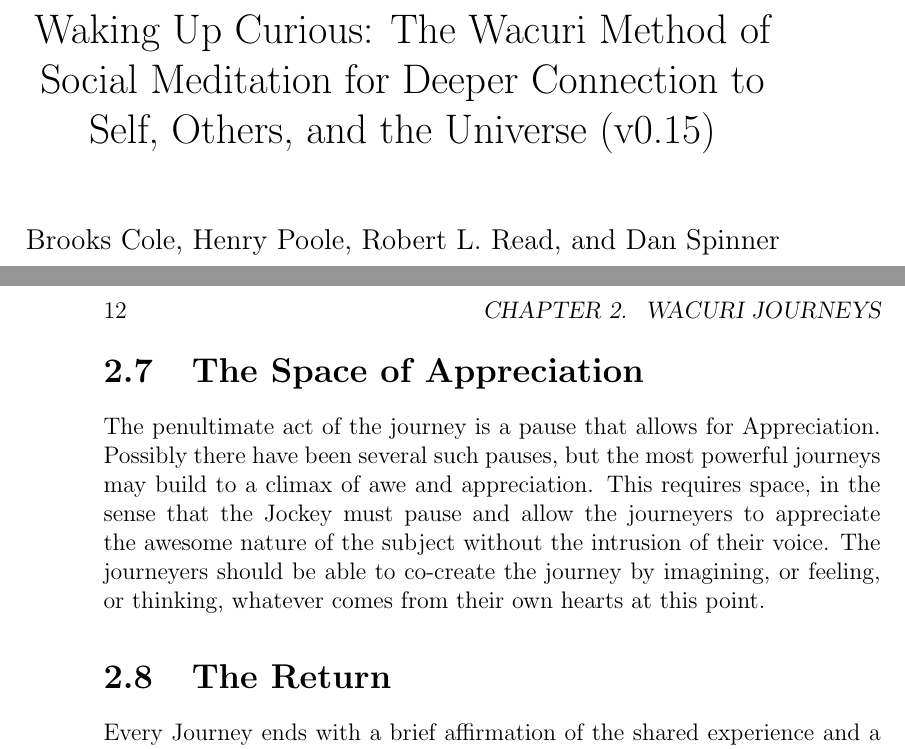
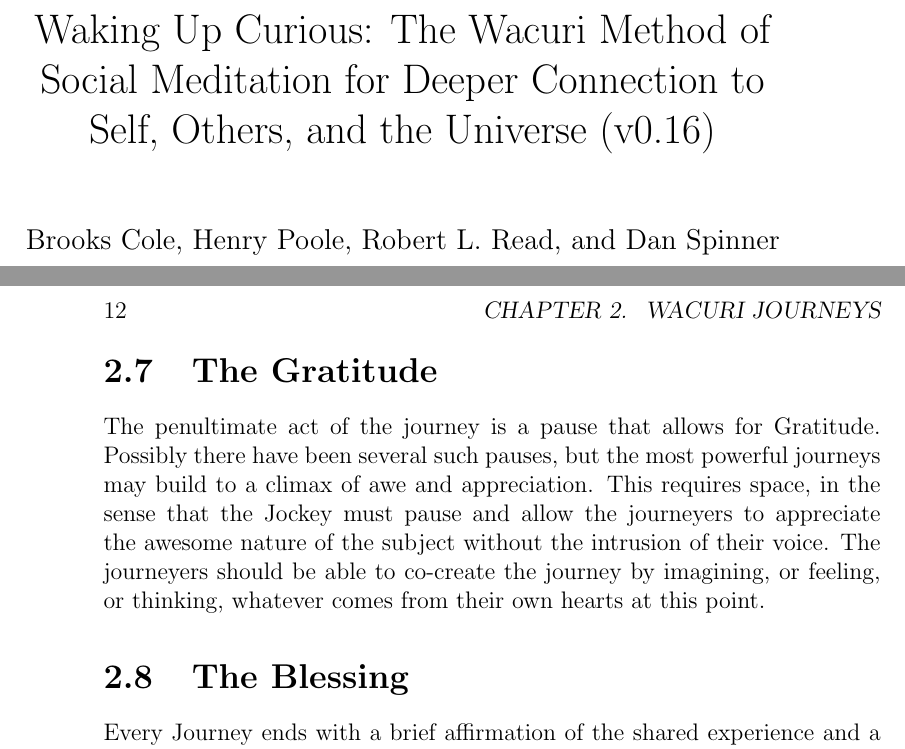
Before and after one commit to Wacuri/WacuriMethod, a LaTeX thesis (TheWacuriMethod.tex): two parts of pages 1 and 12 of 61, joined at a grey line, cut so that both start at the same text. Compiled offline with pdfLaTeX.

Commit message:
update some language

```diff
--- a/TheWacuriMethod.tex
+++ b/TheWacuriMethod.tex
@@ -11,7 +11,7 @@
 
 \begin{document}
 
-\title{Waking Up Curious: The Wacuri Method of Social Meditation for Deeper Connection to Self, Others, and the Universe (v0.15)}
+\title{Waking Up Curious: The Wacuri Method of Social Meditation for Deeper Connection to Self, Others, and the Universe (v0.16)}
 
 \author{Brooks Cole, Henry Poole, Robert L. Read, and Dan Spinner}
 \date{ }
@@ -141,13 +141,13 @@ Although there need not be a single climax to a Journey, the sense of awe is mos
 
 The Moment of Awe is emotionally and psychologically the highest pitch of the journey. It is perhaps the most removed from the need to do the dishes which the journeyer will soon face in one way or another. The purpose is not to emphasize the difference between the Death of a Star and doing the dishes, but to allow the journey to take some of the awesome power of a dying star back with them to the tedious task of doing the dishes.
 
-\section{The Space of Appreciation}
+\section{The Gratitude}
 
-The penultimate act of the journey is a pause that allows for Appreciation. Possibly there have been several such pauses, but the most powerful journeys may build to a climax of awe and appreciation. This requires space, in the sense that the Jockey must pause and allow the journeyers to appreciate the awesome nature of the subject without the intrusion of their voice. The journeyers should be able to co-create the journey by imagining, or feeling, or thinking, whatever comes from their own hearts at this point.
+The penultimate act of the journey is a pause that allows for Gratitude. Possibly there have been several such pauses, but the most powerful journeys may build to a climax of awe and appreciation. This requires space, in the sense that the Jockey must pause and allow the journeyers to appreciate the awesome nature of the subject without the intrusion of their voice. The journeyers should be able to co-create the journey by imagining, or feeling, or thinking, whatever comes from their own hearts at this point.
 
-\section{The Return}
+\section{The Blessing}
 
-Every Journey ends with a brief affirmation of the shared experience and a call to gently bring the consciousness of the listener back into the room and their own body. The return is a coming back to Earth and in some sense the less awesome duties of the day. Hopefully, however, the journeyer will be in an elevated mood, or state or mind, or spiritual level.
+Every Journey ends with a brief affirmation of the shared experience and a call to gently bring the consciousness of the listener back into the room and their own body. The blessing is a coming back to Earth and in some sense the less awesome duties of the day. Hopefully, however, the journeyer will be in an elevated mood, or state or mind, or spiritual level.
 
 Many journeyers find this a process that takes 30 seconds or more. It is often the case that the journeyers do not wish to speak for a few moments. In a sense, the gulf between the Moment of Awe and the return to everyday living is so great that it cannot be passed instantaneously.
 
```
Also changed, not shown: TheWacuriMethod.tex (4 more changed lines), 1 other file.
